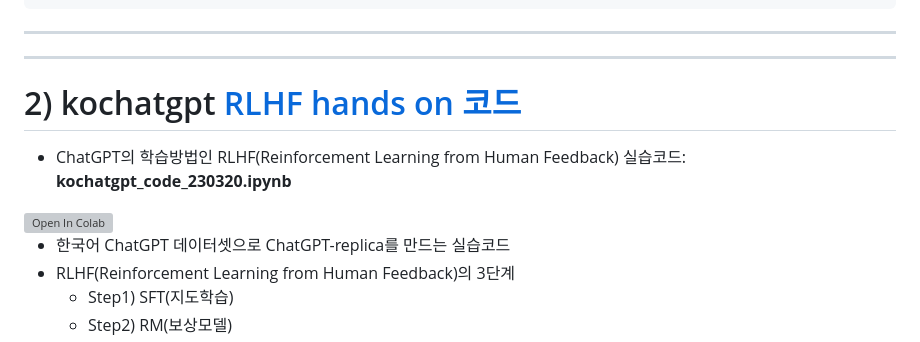
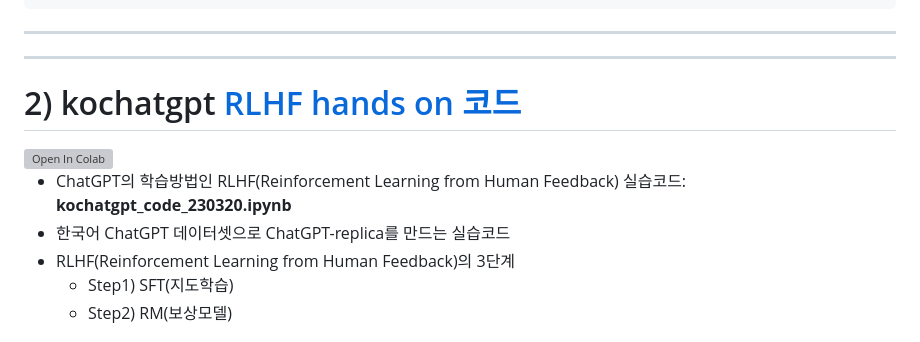
Before and after one commit to airobotlab/KoChatGPT, a Markdown page: README.md, the part around the change. GitHub-like rendering; folded sections open; grey boxes are pictures that could not be loaded.

```diff
--- a/README.md
+++ b/README.md
@@ -140,15 +140,12 @@ data['rejected'] = 'bad_sentence'
 
 * * *
 * * *
-# 2) kochatgpt [RLHF hands on 코드](https://github.com/airobotlab/KoChatGPT/blob/main/kochatgpt_code_230320.ipynb)
-
-
-- ChatGPT의 학습방법인 RLHF(Reinforcement Learning from Human Feedback) 실습코드: **kochatgpt_code_230320.ipynb**
-<a href="https://bit.ly/401rCrd">
+# 2) kochatgpt [RLHF hands on 코드](https://github.com/airobotlab/KoChatGPT/blob/main/kochatgpt_code_230320.ipynb)  <a href="https://bit.ly/401rCrd">
   <img src="https://colab.research.google.com/assets/colab-badge.svg" alt="Open In Colab"/>
 </a>
 
 
+- ChatGPT의 학습방법인 RLHF(Reinforcement Learning from Human Feedback) 실습코드: **kochatgpt_code_230320.ipynb**
 - 한국어 ChatGPT 데이터셋으로 ChatGPT-replica를 만드는 실습코드
 - RLHF(Reinforcement Learning from Human Feedback)의 3단계
     - Step1) SFT(지도학습)
```
